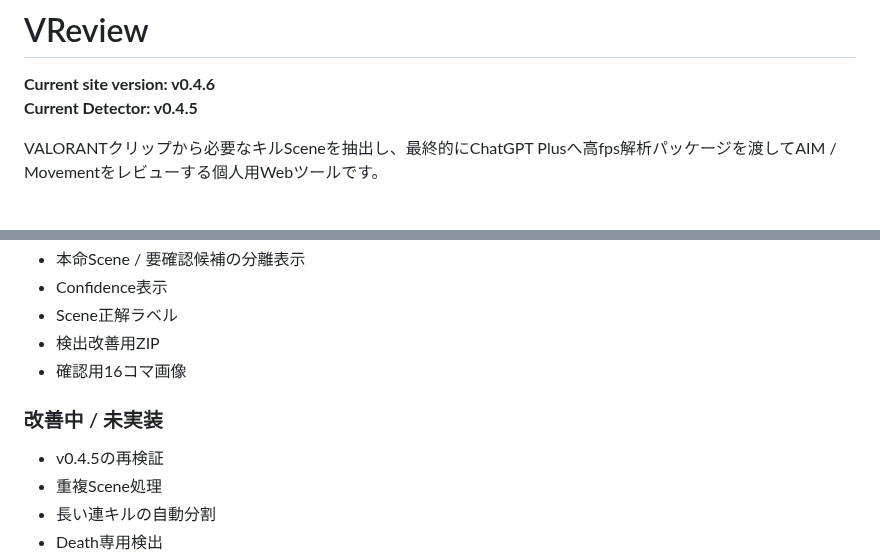
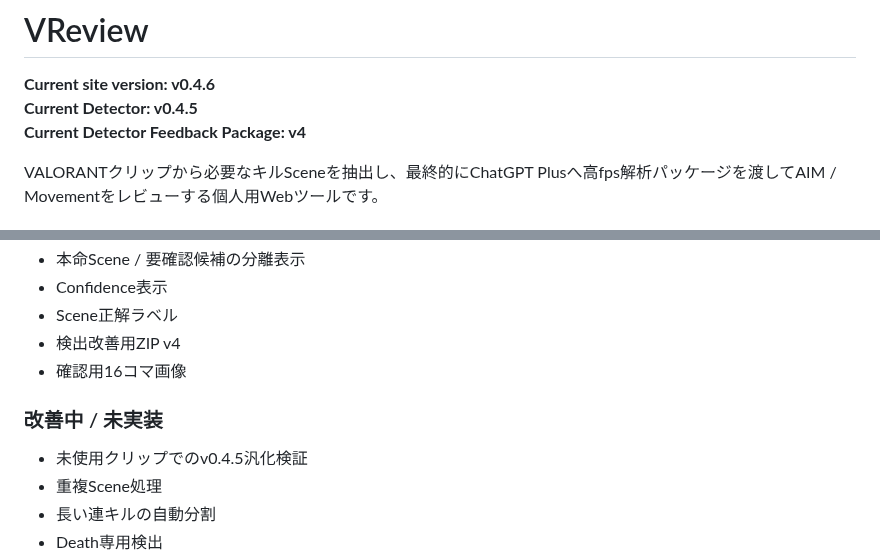
Before and after one commit to EliteMay/valorant-review, a Markdown page: README.md, 2 parts joined by grey strips. GitHub-like rendering.

```diff
--- a/README.md
+++ b/README.md
@@ -2,6 +2,7 @@
 
 **Current site version: v0.4.6**
 **Current Detector: v0.4.5**
+**Current Detector Feedback Package: v4**
 
 VALORANTクリップから必要なキルSceneを抽出し、最終的にChatGPT Plusへ高fps解析パッケージを渡してAIM / Movementをレビューする個人用Webツールです。
 
@@ -254,12 +299,12 @@ Detectorが安定した後、各Sceneについて
 - 本命Scene / 要確認候補の分離表示
 - Confidence表示
 - Scene正解ラベル
-- 検出改善用ZIP
+- 検出改善用ZIP v4
 - 確認用16コマ画像
 
 ### 改善中 / 未実装
 
-- v0.4.5の再検証
+- 未使用クリップでのv0.4.5汎化検証
 - 重複Scene処理
 - 長い連キルの自動分割
 - Death専用検出
```
Also changed, not shown: other parts of README.md (+45 -1 lines).
